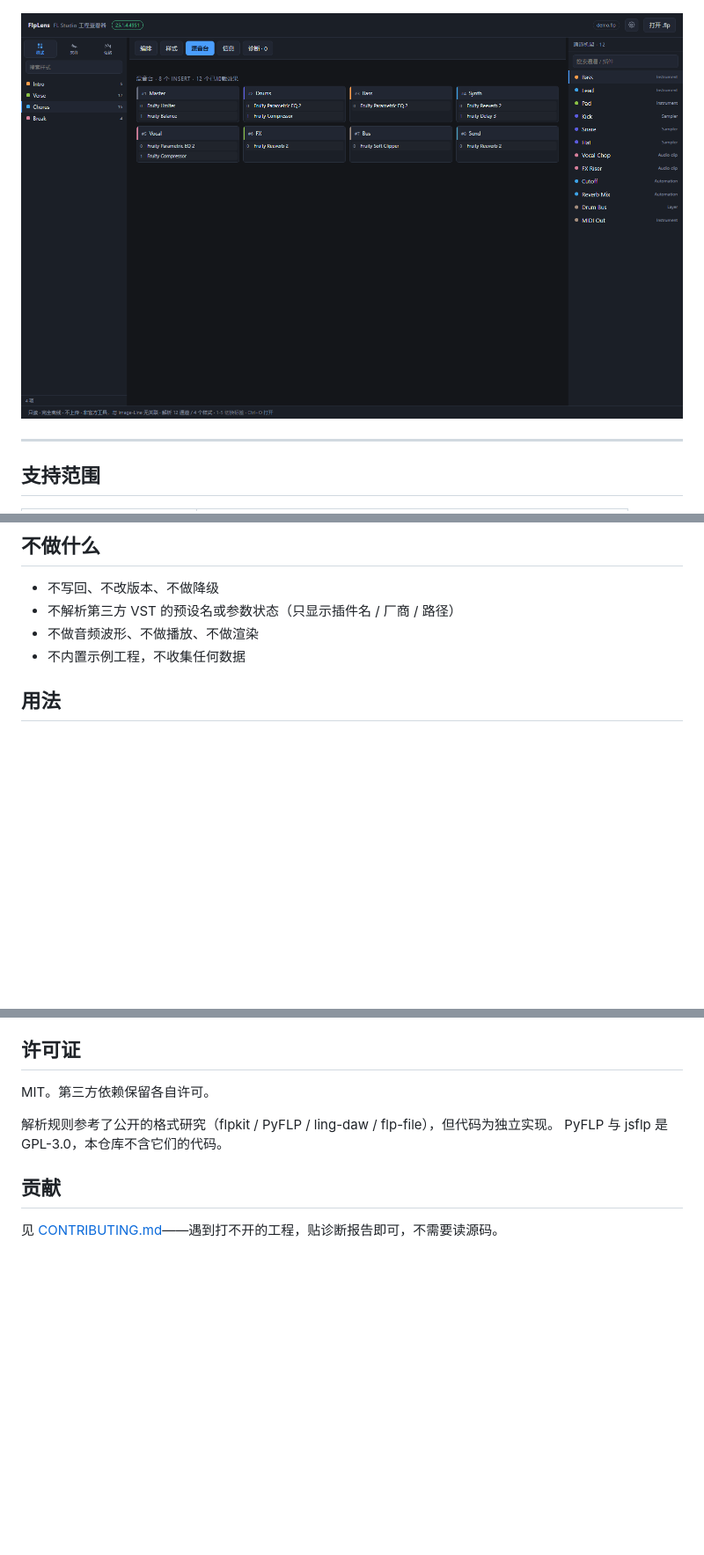
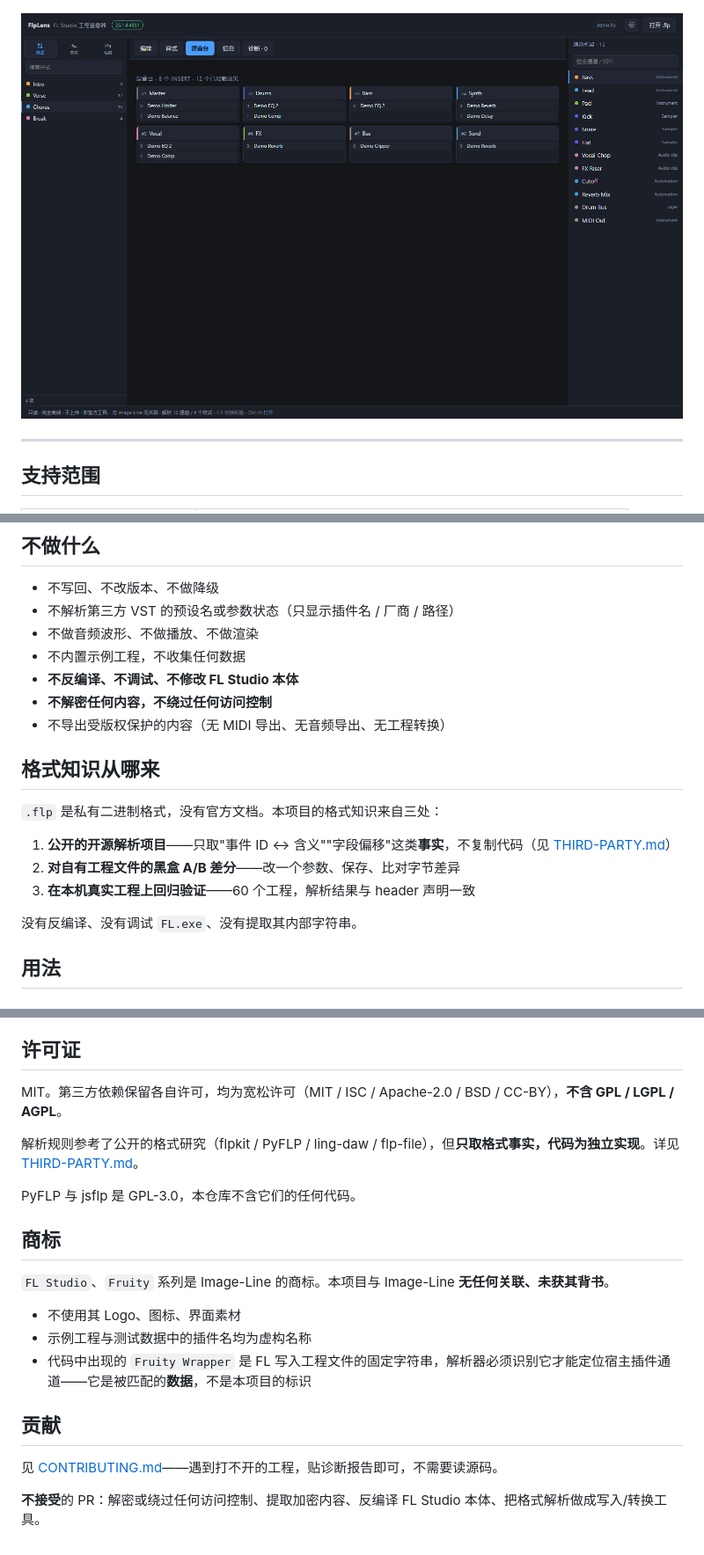
Before and after one commit to Plr-Nc/FlpLens, a Markdown page: README.md, 3 parts joined by grey strips. Shown at 88% size. Rendered like a GitHub page; pictures changed too: docs/screenshot-mixer.png; blank space fills up the shorter version.

```diff
--- a/README.md
+++ b/README.md
@@ -40,6 +40,19 @@
 - 不解析第三方 VST 的预设名或参数状态（只显示插件名 / 厂商 / 路径）
 - 不做音频波形、不做播放、不做渲染
 - 不内置示例工程，不收集任何数据
+- **不反编译、不调试、不修改 FL Studio 本体**
+- **不解密任何内容，不绕过任何访问控制**
+- 不导出受版权保护的内容（无 MIDI 导出、无音频导出、无工程转换）
+
+## 格式知识从哪来
+
+`.flp` 是私有二进制格式，没有官方文档。本项目的格式知识来自三处：
+
+1. **公开的开源解析项目**——只取"事件 ID ↔ 含义""字段偏移"这类**事实**，不复制代码（见 [THIRD-PARTY.md](THIRD-PARTY.md)）
+2. **对自有工程文件的黑盒 A/B 差分**——改一个参数、保存、比对字节差异
+3. **在本机真实工程上回归验证**——60 个工程，解析结果与 header 声明一致
+
+没有反编译、没有调试 `FL.exe`、没有提取其内部字符串。
 
 ## 用法
 
@@ -141,11 +154,22 @@ npm run demo    # 重新生成 docs/demo.flp
 
 ## 许可证
 
-MIT。第三方依赖保留各自许可。
+MIT。第三方依赖保留各自许可，均为宽松许可（MIT / ISC / Apache-2.0 / BSD / CC-BY），**不含 GPL / LGPL / AGPL**。
 
-解析规则参考了公开的格式研究（flpkit / PyFLP / ling-daw / flp-file），但代码为独立实现。
-PyFLP 与 jsflp 是 GPL-3.0，本仓库不含它们的代码。
+解析规则参考了公开的格式研究（flpkit / PyFLP / ling-daw / flp-file），但**只取格式事实，代码为独立实现**。详见 [THIRD-PARTY.md](THIRD-PARTY.md)。
+
+PyFLP 与 jsflp 是 GPL-3.0，本仓库不含它们的任何代码。
+
+## 商标
+
+`FL Studio`、`Fruity` 系列是 Image-Line 的商标。本项目与 Image-Line **无任何关联、未获其背书**。
+
+- 不使用其 Logo、图标、界面素材
+- 示例工程与测试数据中的插件名均为虚构名称
+- 代码中出现的 `Fruity Wrapper` 是 FL 写入工程文件的固定字符串，解析器必须识别它才能定位宿主插件通道——它是被匹配的**数据**，不是本项目的标识
 
 ## 贡献
 
 见 [CONTRIBUTING.md](CONTRIBUTING.md)——遇到打不开的工程，贴诊断报告即可，不需要读源码。
+
+**不接受**的 PR：解密或绕过任何访问控制、提取加密内容、反编译 FL Studio 本体、把格式解析做成写入/转换工具。
```
Also changed, not shown: THIRD-PARTY.md (added, +48 -0 lines), docs/screenshot-arrangement.png, 8 other files.
